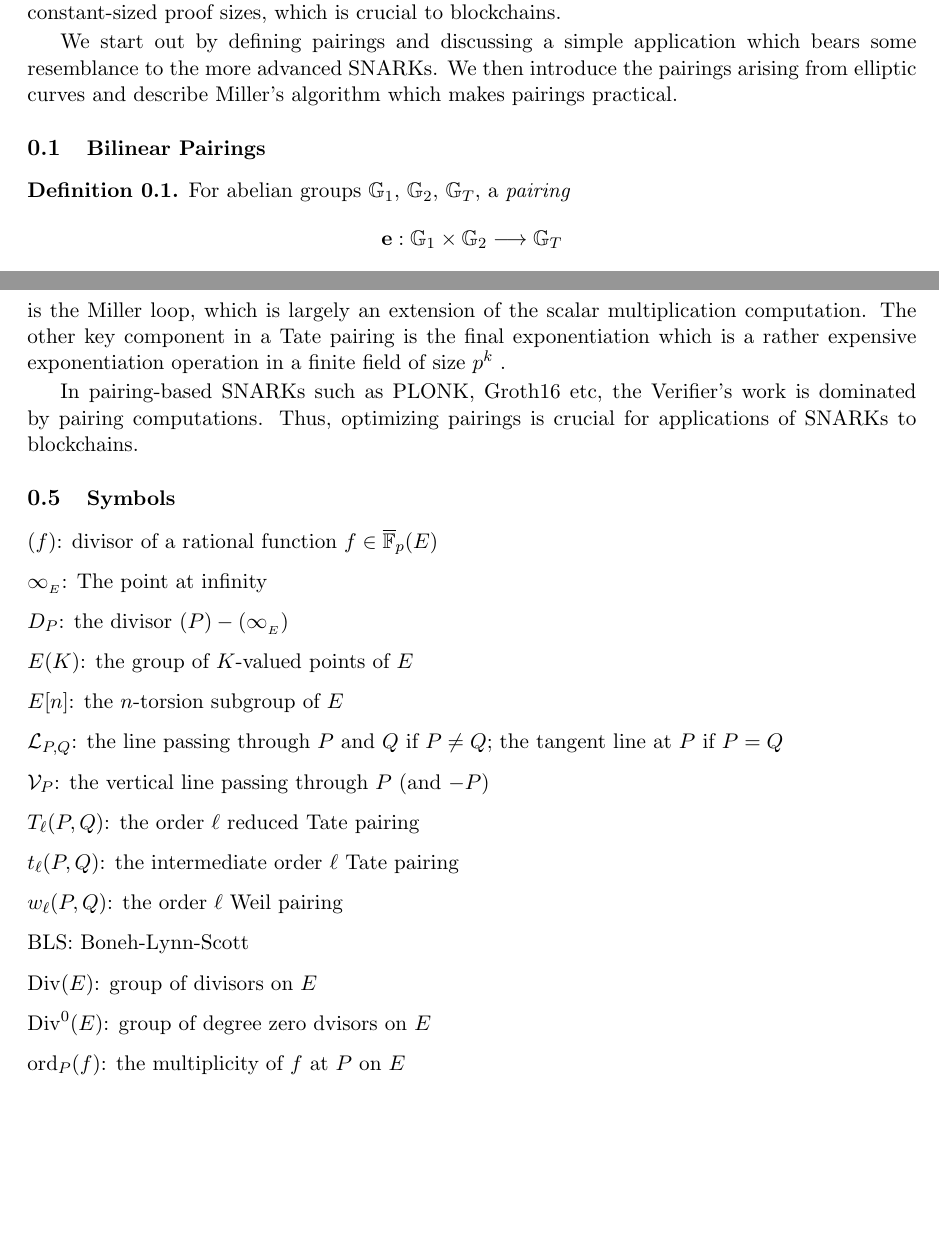
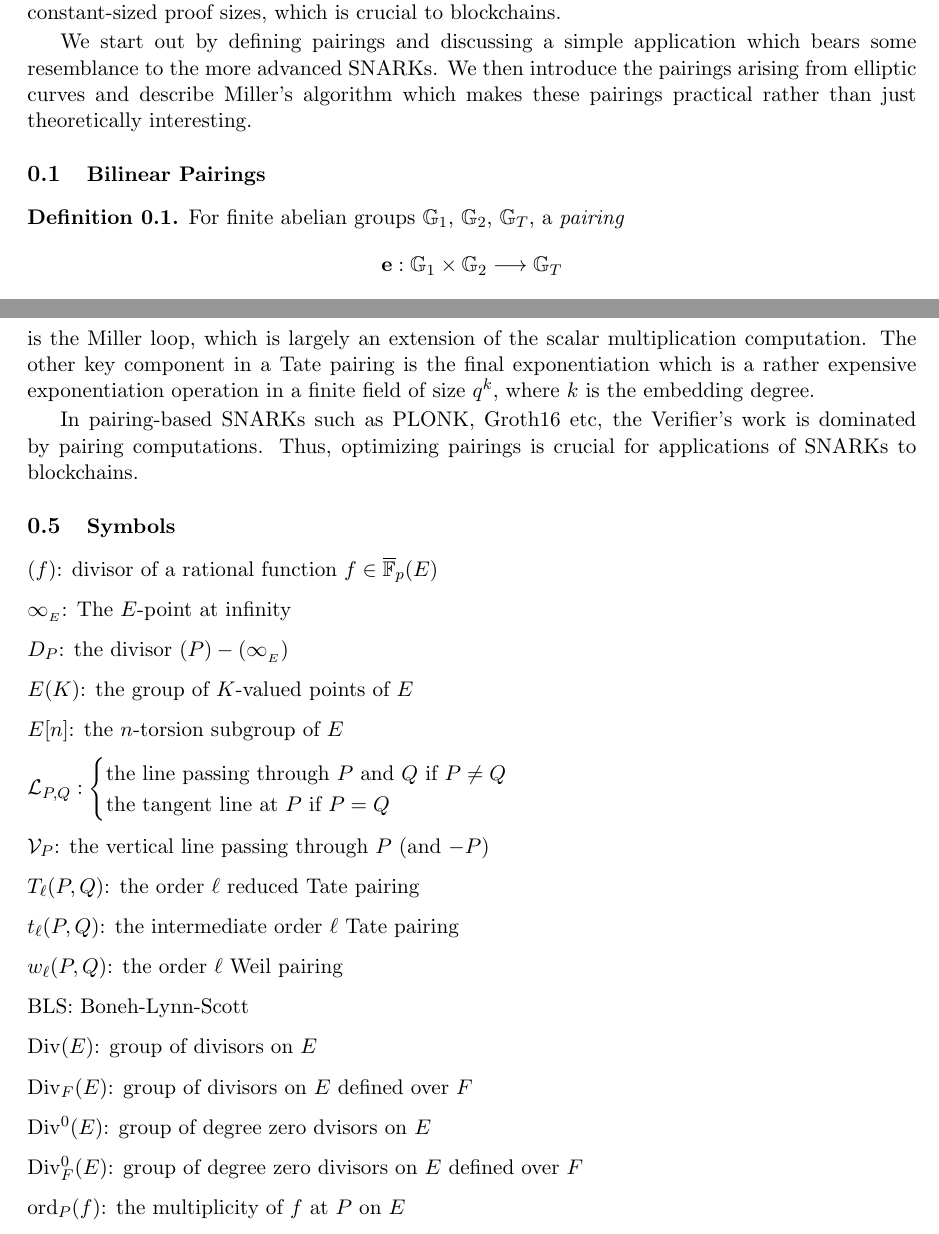
Before and after one commit to LeastAuthority/moonmath-manual, a LaTeX document (chapters/Pairings.tex): two parts of pages 1 and 10 of 10, joined at a grey line, cut so that both start at the same text, the shorter picture padded with empty space. Compiled offline with pdfLaTeX.

Commit message:
Add files via upload

```diff
--- a/chapters/Pairings.tex
+++ b/chapters/Pairings.tex
@@ -379,13 +379,13 @@ qed=\qedsymbol%
 
 In this chapter, we discuss \textit{pairings}, which form the basis of several zk-SNARKs and other zero knowledge proof schemes. The SNARKs derived from pairings have the advantage of constant-sized proof sizes, which is crucial to blockchains.
 
-We start out by defining pairings and discussing a simple application which bears some resemblance to the more advanced SNARKs. We then introduce the pairings arising from elliptic curves and describe Miller's algorithm which makes pairings practical.
+We start out by defining pairings and discussing a simple application which bears some resemblance to the more advanced SNARKs. We then introduce the pairings arising from elliptic curves and describe Miller's algorithm which makes these pairings practical rather than just theoretically interesting.
 
 
 \subsection{\fontsize{11}{11}\selectfont Bilinear Pairings}
 
 
-\begin{Def} \normalfont For abelian groups $\mb{G}_1$, $\mb{G}_2$, $\mb{G}_T$, a \textit{pairing} $$\mathbf{e}:\mb{G}_1\times \mb{G}_2 \lra \mb{G}_T$$ is a map with the following properties.
+\begin{Def} \normalfont For finite abelian groups $\mb{G}_1$, $\mb{G}_2$, $\mb{G}_T$, a \textit{pairing} $$\mathbf{e}:\mb{G}_1\times \mb{G}_2 \lra \mb{G}_T$$ is a map with the following properties.
 
 \noindent 1. Bilinearity: $\mathbf{e}(x_1+x_2,y_1+y_2) = \mathbf{e}(x_1, y_2)\cdot\mathbf{e}(x_1, y_2)\cdot\mathbf{e}(x_2, y_1)\cdot\mathbf{e}(x_2, y_2)$\\ $\forall\; x_1,x_2\in \mb{G}_1,\; y_1,y_2\in \mb{G}_2$.
 
@@ -676,7 +676,7 @@ Miller's algorithm to compute the Weil pairing has a similar structure. We can s
 
 There is consensus that type III pairings are faster than type I and type II pairings and that Tate pairings are faster than Weil pairings. Hence, it is optimal to use a Tate pairing for an ordinary pairing-friendly elliptic curve. The curve most suitable for this purpose seems to be the BLS12-381 curve.
 
-The fundamental computation in elliptic curve cryptography is the scalar multiplication $m\cdot P$ for an integer $m$ and an elliptic curve point $P$. This point is computed in runtime $\bO(\log(m))$ via a sequence of point doublings and point additions. One of the components of a Tate pairing is the Miller loop, which is largely an extension of the scalar multiplication computation. The other key component in a Tate pairing is the final exponentiation which is a rather expensive exponentiation operation in a finite field of size $p^k$ .
+The fundamental computation in elliptic curve cryptography is the scalar multiplication $m\cdot P$ for an integer $m$ and an elliptic curve point $P$. This point is computed in runtime $\bO(\log(m))$ via a sequence of point doublings and point additions. One of the components of a Tate pairing is the Miller loop, which is largely an extension of the scalar multiplication computation. The other key component in a Tate pairing is the final exponentiation which is a rather expensive exponentiation operation in a finite field of size $q^k$, where $k$ is the embedding degree.
 
 In pairing-based SNARKs such as PLONK, Groth16 etc, the Verifier's work is dominated by pairing computations. Thus, optimizing pairings is crucial for applications of SNARKs to blockchains.
 
@@ -694,7 +694,7 @@ In pairing-based SNARKs such as PLONK, Groth16 etc, the Verifier's work is domin
 
 \noin $(f)$: divisor of a rational function $f\in \bFP(E)$ \vspace{2mm}
 
-\noin $\infty_{_E}$: The point at infinity \vspace{2mm}
+\noin $\infty_{_E}$: The $E$-point at infinity \vspace{2mm}
 
 \noin $D_P$: the divisor $(P)-(\infty_{_E})$ \vspace{2mm}
 
@@ -702,7 +702,7 @@ In pairing-based SNARKs such as PLONK, Groth16 etc, the Verifier's work is domin
 
 \noin $E[n]$: the $n$-torsion subgroup of $E$ \vspace{2mm}
 
-\noin $\mc{L}_{P,Q}$: the line passing through $P$ and $Q$ if $P\neq Q$; the tangent line at $P$ if $P = Q$ \vspace{2mm}
+\noin $\mc{L}_{P,Q}: \begin{cases} \text{the line passing through } P \text{ and } Q \text{ if } P\neq Q\\ \text{the tangent line at } P \text{ if } P = Q \end{cases}$\vspace{2mm}
 
 \noin $\mc{V}_{P}$: the vertical line passing through $P$ (and $-P$) \vspace{2mm}
 
@@ -716,7 +716,11 @@ In pairing-based SNARKs such as PLONK, Groth16 etc, the Verifier's work is domin
 
 \noin $\mr{Div}(E)$: group of divisors on $E$ \vspace{2mm}
 
+\noin $\mr{Div}_F(E)$: group of divisors on $E$ defined over $F$ \vspace{2mm}
+
 \noin $\mr{Div}^0(E)$: group of degree zero dvisors on $E$ \vspace{2mm}
+
+\noin $\mr{Div}^0_F(E)$: group of degree zero divisors on $E$ defined over $F$ \vspace{2mm}
 
 \noin $\mr{ord}_P(f)$: the multiplicity of $f$ at $P$ on $E$ \vspace{2mm}
 
```
Also changed, not shown: chapters/Pairings.pdf, chapters/Pairings.tex (8 more changed lines).
